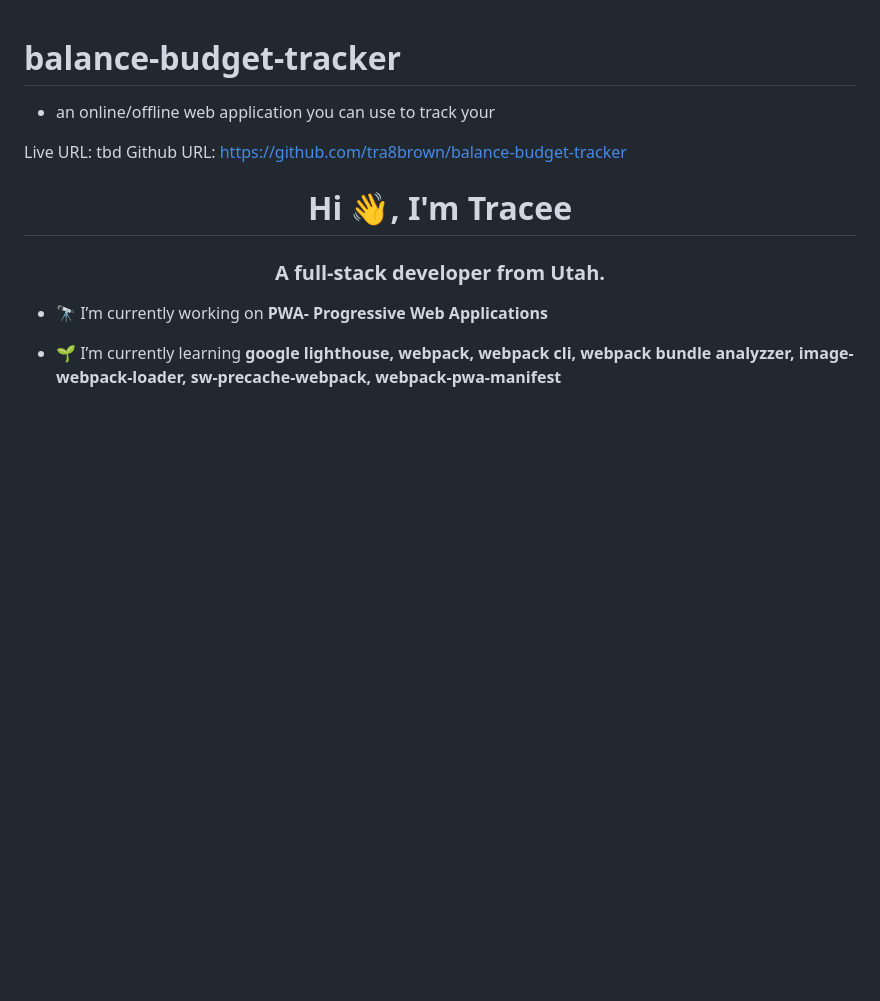
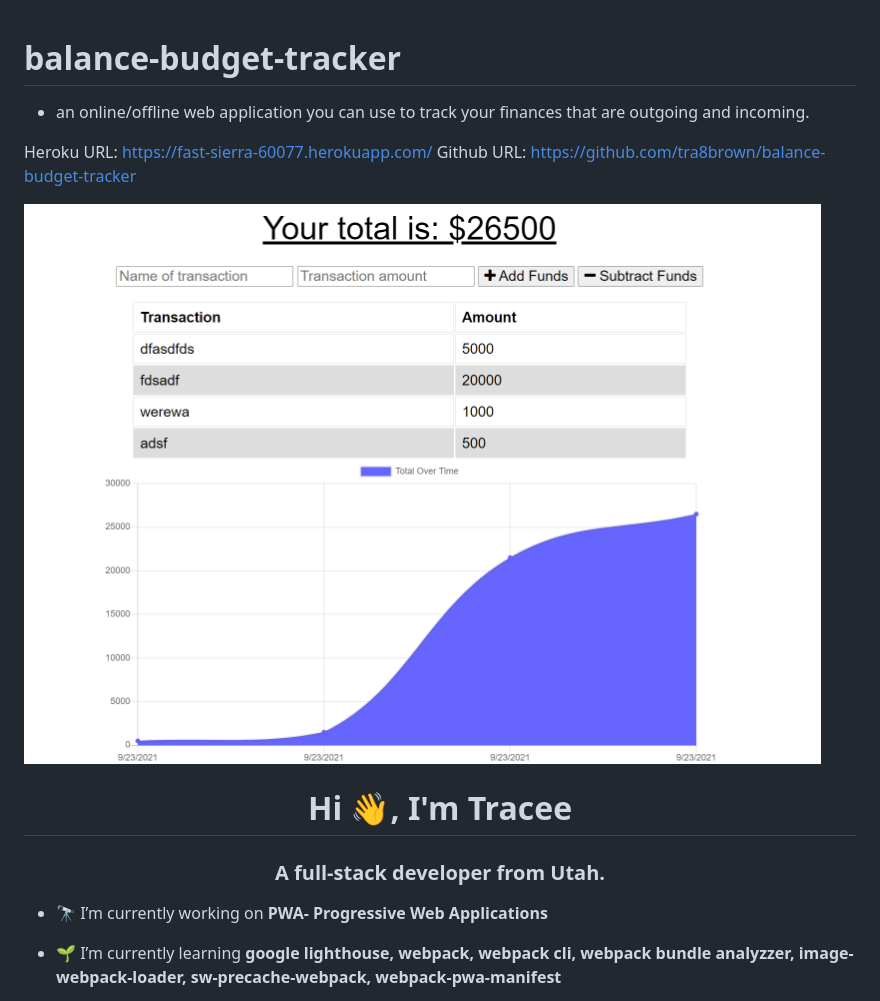
Before and after one commit to tra8brown/balance-budget-tracker, a Markdown page: README.md, the part around the change printed below. Drawn GitHub-style; pictures changed too: Screenshot.png (added); blank space fills up the shorter version.

Commit message:
updated readme with screenshot

```diff
--- a/README.md
+++ b/README.md
@@ -1,8 +1,11 @@
 # balance-budget-tracker
-* an online/offline web application you can use to track your
 
-Live URL: tbd
+- an online/offline web application you can use to track your finances that are outgoing and incoming.
+
+Heroku URL: https://fast-sierra-60077.herokuapp.com/
 Github URL: https://github.com/tra8brown/balance-budget-tracker
+
+![Screenshot](Screenshot.png)
 
 <h1 align="center">Hi 👋, I'm Tracee</h1>
 <h3 align="center">A full-stack developer from Utah.</h3>
```
Also changed, not shown: other parts of README.md (+0 -1 lines).
